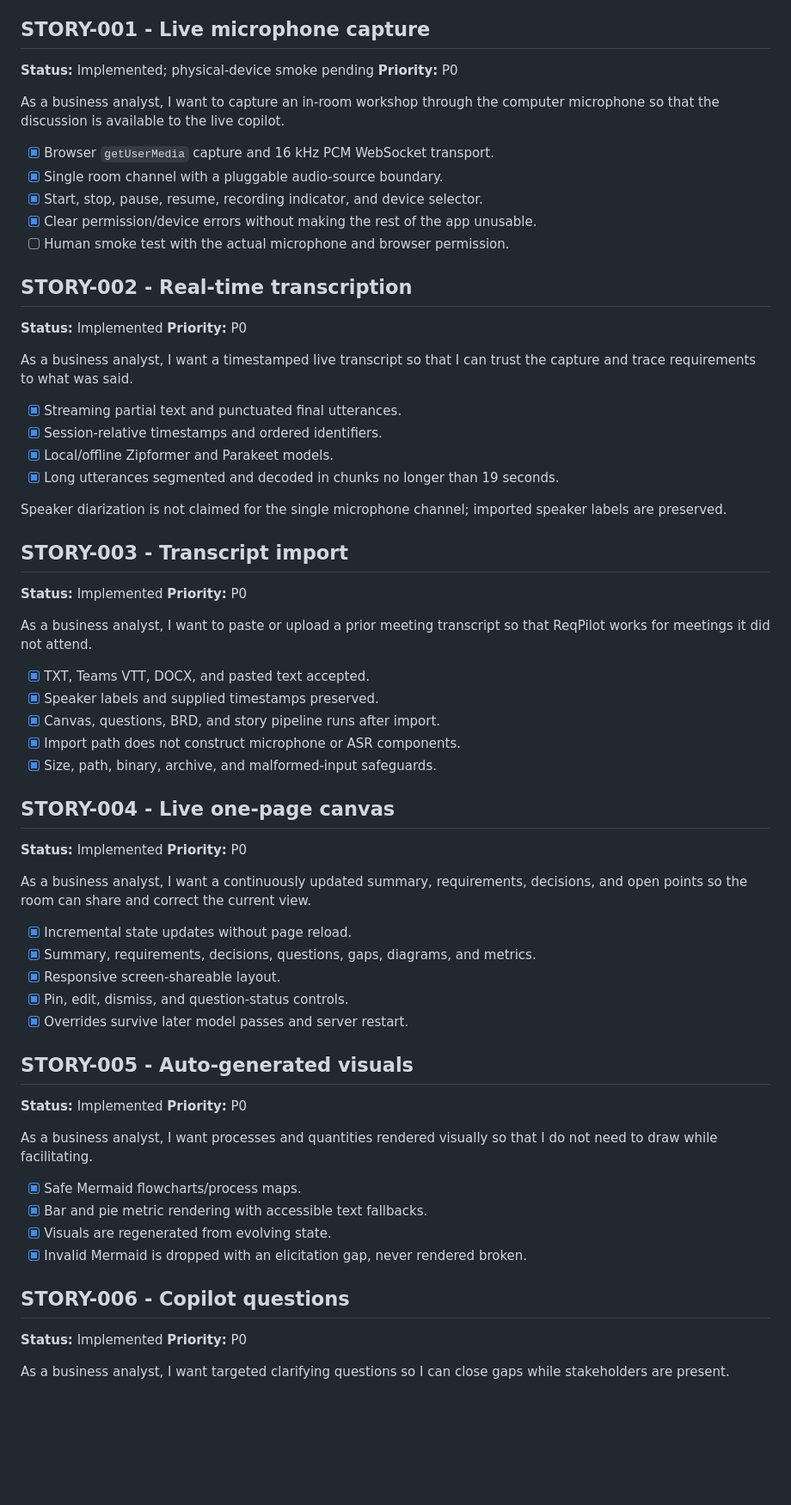
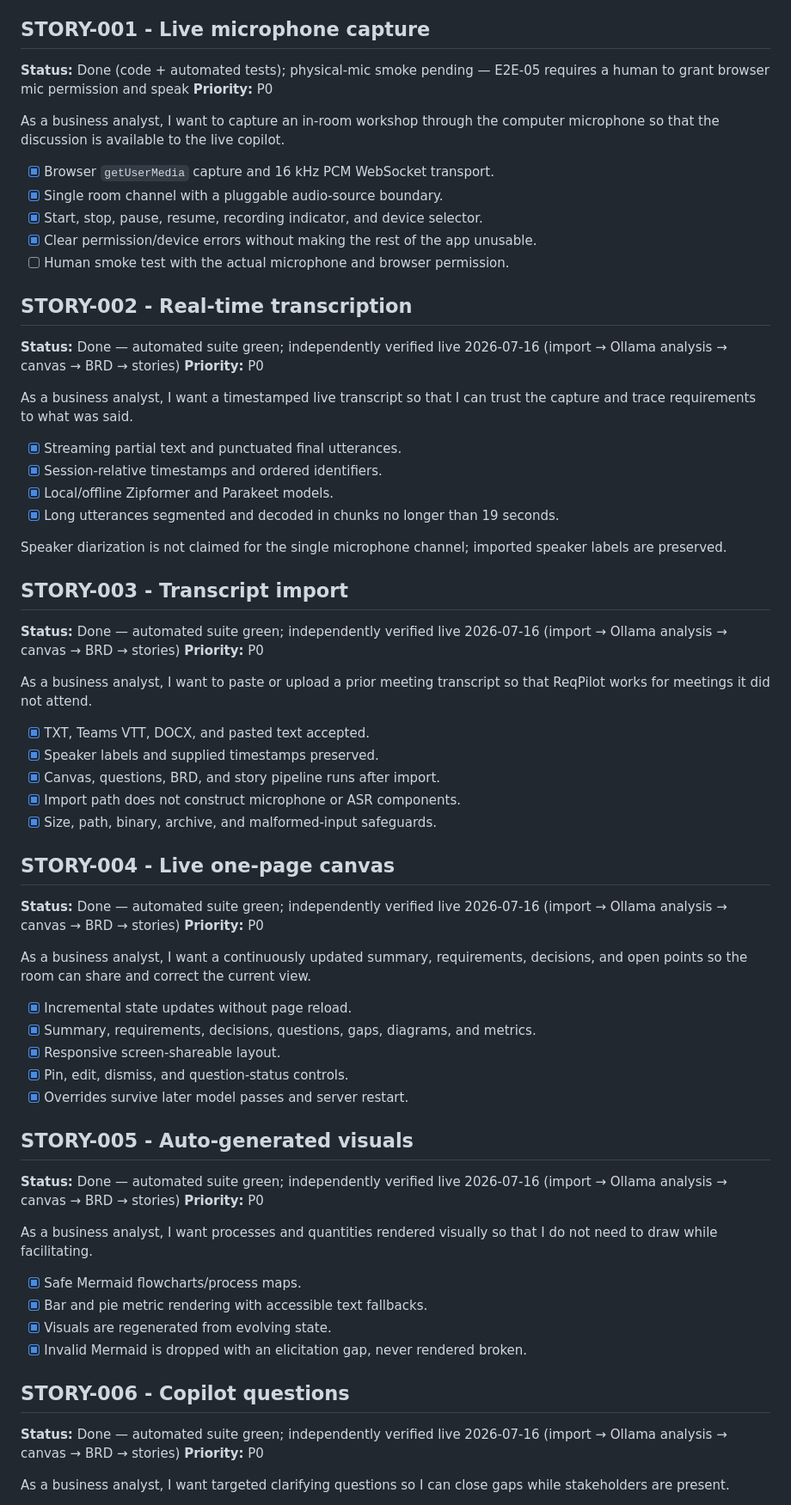
Before and after one commit to Prab81/reqpilot, a Markdown page: docs/STORIES.md, the part around one of its changes. Shown at 86% size. Drawn GitHub-style; blank space fills up the shorter version.

```diff
--- a/docs/STORIES.md
+++ b/docs/STORIES.md
@@ -6,7 +6,7 @@ hardware or credentials unavailable to the build session.
 
 ## STORY-001 - Live microphone capture
 
-**Status:** Implemented; physical-device smoke pending
+**Status:** Done (code + automated tests); physical-mic smoke pending — E2E-05 requires a human to grant browser mic permission and speak
 **Priority:** P0
 
 As a business analyst, I want to capture an in-room workshop through the
@@ -20,7 +20,7 @@ computer microphone so that the discussion is available to the live copilot.
 
 ## STORY-002 - Real-time transcription
 
-**Status:** Implemented
+**Status:** Done — automated suite green; independently verified live 2026-07-16 (import → Ollama analysis → canvas → BRD → stories)
 **Priority:** P0
 
 As a business analyst, I want a timestamped live transcript so that I can trust
@@ -36,7 +36,7 @@ speaker labels are preserved.
 
 ## STORY-003 - Transcript import
 
-**Status:** Implemented
+**Status:** Done — automated suite green; independently verified live 2026-07-16 (import → Ollama analysis → canvas → BRD → stories)
 **Priority:** P0
 
 As a business analyst, I want to paste or upload a prior meeting transcript so
@@ -50,7 +50,7 @@ that ReqPilot works for meetings it did not attend.
 
 ## STORY-004 - Live one-page canvas
 
-**Status:** Implemented
+**Status:** Done — automated suite green; independently verified live 2026-07-16 (import → Ollama analysis → canvas → BRD → stories)
 **Priority:** P0
 
 As a business analyst, I want a continuously updated summary, requirements,
@@ -64,7 +64,7 @@ decisions, and open points so the room can share and correct the current view.
 
 ## STORY-005 - Auto-generated visuals
 
-**Status:** Implemented
+**Status:** Done — automated suite green; independently verified live 2026-07-16 (import → Ollama analysis → canvas → BRD → stories)
 **Priority:** P0
 
 As a business analyst, I want processes and quantities rendered visually so
@@ -77,7 +77,7 @@ that I do not need to draw while facilitating.
 
 ## STORY-006 - Copilot questions
 
-**Status:** Implemented
+**Status:** Done — automated suite green; independently verified live 2026-07-16 (import → Ollama analysis → canvas → BRD → stories)
 **Priority:** P0
 
 As a business analyst, I want targeted clarifying questions so I can close gaps
```
Also changed, not shown: other parts of docs/STORIES.md (+5 -5 lines), docs/CHANGELOG.md (added, +13 -0 lines), docs/CONTEXT.md (+32 -0 lines).
